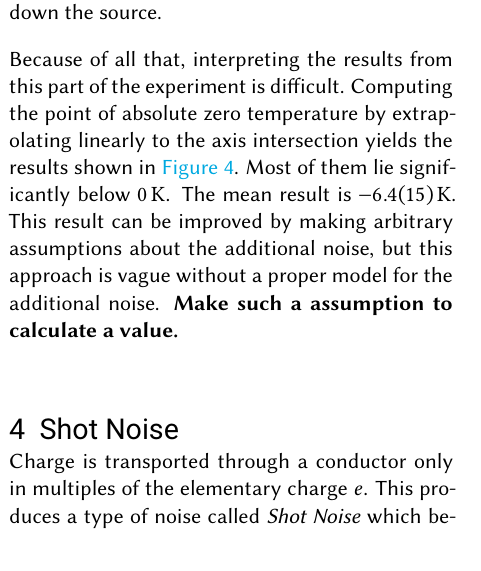
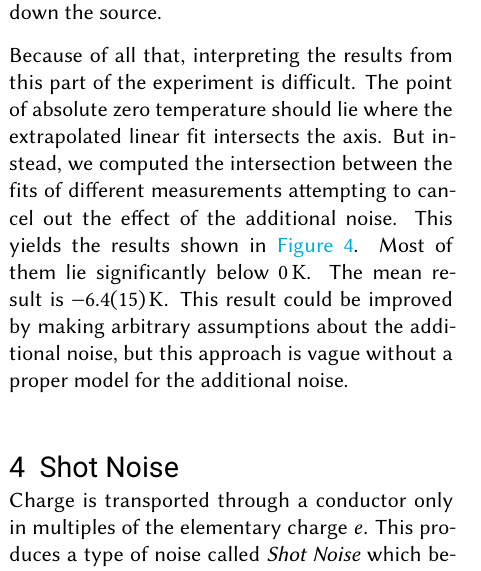
Before and after one commit to leoole100/fp2, a LaTeX document (02 Noise/main.tex): part of one column of page 3 of 6, cut so that both start at the same text, the shorter picture padded with empty space. Compiled offline with pdfLaTeX.

Commit message:
correction 2

```diff
--- a/02 Noise/main.tex
+++ b/02 Noise/main.tex
@@ -154,9 +154,8 @@ Either way, more measurements would be needed to pin down the source.
     \label{fig:johnson noise temperature distribution}
 \end{figure}
 Because of all that, interpreting the results from this part of the experiment is difficult.
-Computing the point of absolute zero temperature by extrapolating linearly to the axis intersection yields the results shown in \autoref{fig:johnson noise temperature distribution}. Most of them lie significantly below \SI{0}{\kelvin}. The mean result is \SI{-6.4(15)}{\kelvin}.
-This result can be improved by making arbitrary assumptions about the additional noise, but this approach is vague without a proper model for the additional noise.
-\textbf{Make such a assumption to calculate a value.}
+The point of absolute zero temperature should lie where the extrapolated linear fit intersects the axis. But instead, we computed the intersection between the fits of different measurements attempting to cancel out the effect of the additional noise. This yields the results shown in \autoref{fig:johnson noise temperature distribution}. Most of them lie significantly below \SI{0}{\kelvin}. The mean result is \SI{-6.4(15)}{\kelvin}.
+This result could be improved by making arbitrary assumptions about the additional noise, but this approach is vague without a proper model for the additional noise.
 
 \section{Shot Noise}
 \begin{figure}[h!]
```
